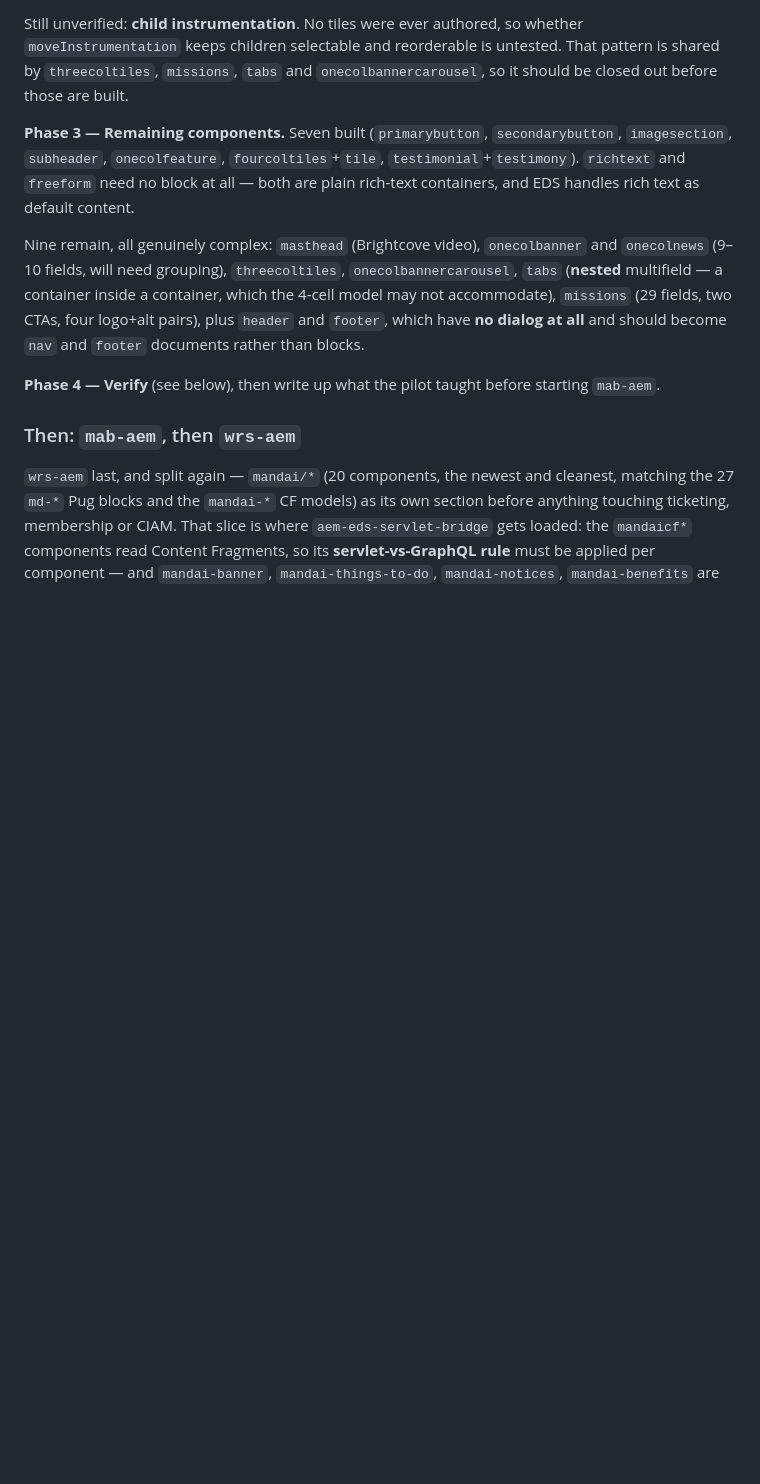
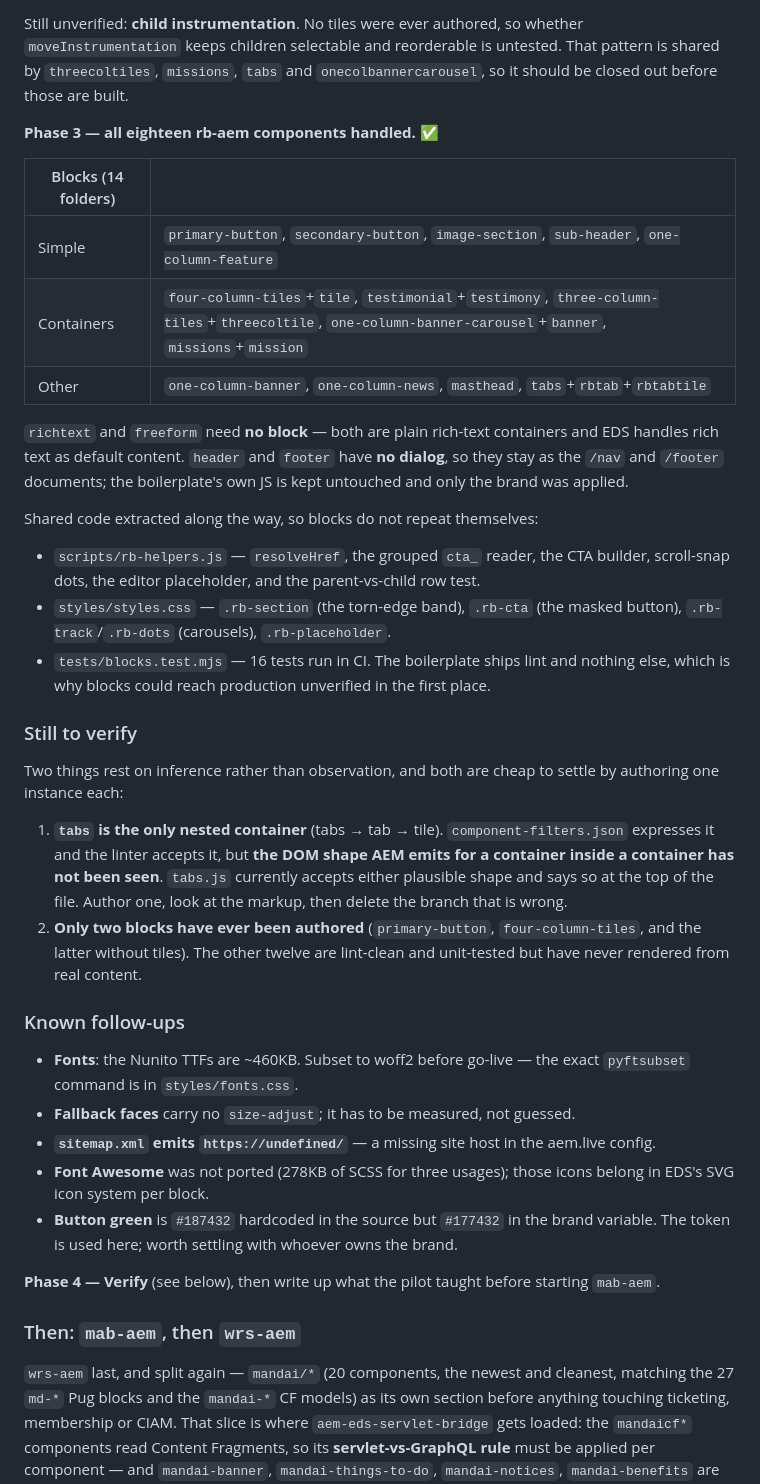
Before and after one commit to eve-37/mandai-eds, a Markdown page: docs/migration-plan.md, the part around the change. Rendered like a GitHub page; blank space fills up the shorter version.

Commit message:
Record the completed rb-aem section and what remains unverified
Co-Authored-By: Claude Opus 5 (1M context) <noreply@anthropic.com>

```diff
--- a/docs/migration-plan.md
+++ b/docs/migration-plan.md
@@ -229,16 +229,50 @@ Still unverified: **child instrumentation**. No tiles were ever authored, so whe
 keeps children selectable and reorderable is untested. That pattern is shared by `threecoltiles`,
 `missions`, `tabs` and `onecolbannercarousel`, so it should be closed out before those are built.
 
-**Phase 3 — Remaining components.** Seven built (`primarybutton`, `secondarybutton`, `imagesection`,
-`subheader`, `onecolfeature`, `fourcoltiles`+`tile`, `testimonial`+`testimony`). `richtext` and
-`freeform` need no block at all — both are plain rich-text containers, and EDS handles rich text as
-default content.
+**Phase 3 — all eighteen rb-aem components handled.** ✅
 
-Nine remain, all genuinely complex: `masthead` (Brightcove video), `onecolbanner` and `onecolnews`
-(9–10 fields, will need grouping), `threecoltiles`, `onecolbannercarousel`, `tabs` (**nested**
-multifield — a container inside a container, which the 4-cell model may not accommodate), `missions`
-(29 fields, two CTAs, four logo+alt pairs), plus `header` and `footer`, which have **no dialog at all**
-and should become `nav` and `footer` documents rather than blocks.
+| Blocks (14 folders) | |
+|---|---|
+| Simple | `primary-button`, `secondary-button`, `image-section`, `sub-header`, `one-column-feature` |
+| Containers | `four-column-tiles`+`tile`, `testimonial`+`testimony`, `three-column-tiles`+`threecoltile`, `one-column-banner-carousel`+`banner`, `missions`+`mission` |
+| Other | `one-column-banner`, `one-column-news`, `masthead`, `tabs`+`rbtab`+`rbtabtile` |
+
+`richtext` and `freeform` need **no block** — both are plain rich-text containers and EDS handles rich
+text as default content. `header` and `footer` have **no dialog**, so they stay as the `/nav` and
+`/footer` documents; the boilerplate's own JS is kept untouched and only the brand was applied.
+
+Shared code extracted along the way, so blocks do not repeat themselves:
+
+- `scripts/rb-helpers.js` — `resolveHref`, the grouped `cta_` reader, the CTA builder, scroll-snap
+  dots, the editor placeholder, and the parent-vs-child row test.
+- `styles/styles.css` — `.rb-section` (the torn-edge band), `.rb-cta` (the masked button),
+  `.rb-track`/`.rb-dots` (carousels), `.rb-placeholder`.
+- `tests/blocks.test.mjs` — 16 tests run in CI. The boilerplate ships lint and nothing else, which is
+  why blocks could reach production unverified in the first place.
+
+### Still to verify
+
+Two things rest on inference rather than observation, and both are cheap to settle by authoring one
+instance each:
+
+1. **`tabs` is the only nested container** (tabs → tab → tile). `component-filters.json` expresses it
+   and the linter accepts it, but **the DOM shape AEM emits for a container inside a container has not
+   been seen**. `tabs.js` currently accepts either plausible shape and says so at the top of the file.
+   Author one, look at the markup, then delete the branch that is wrong.
+2. **Only two blocks have ever been authored** (`primary-button`, `four-column-tiles`, and the latter
+   without tiles). The other twelve are lint-clean and unit-tested but have never rendered from real
+   content.
+
+### Known follow-ups
+
+- **Fonts**: the Nunito TTFs are ~460KB. Subset to woff2 before go-live — the exact `pyftsubset`
+  command is in `styles/fonts.css`.
+- **Fallback faces** carry no `size-adjust`; it has to be measured, not guessed.
+- **`sitemap.xml` emits `https://undefined/`** — a missing site host in the aem.live config.
+- **Font Awesome** was not ported (278KB of SCSS for three usages); those icons belong in EDS's SVG
+  icon system per block.
+- **Button green** is `#187432` hardcoded in the source but `#177432` in the brand variable. The token
+  is used here; worth settling with whoever owns the brand.
 
 **Phase 4 — Verify** (see below), then write up what the pilot taught before starting `mab-aem`.
 
```
